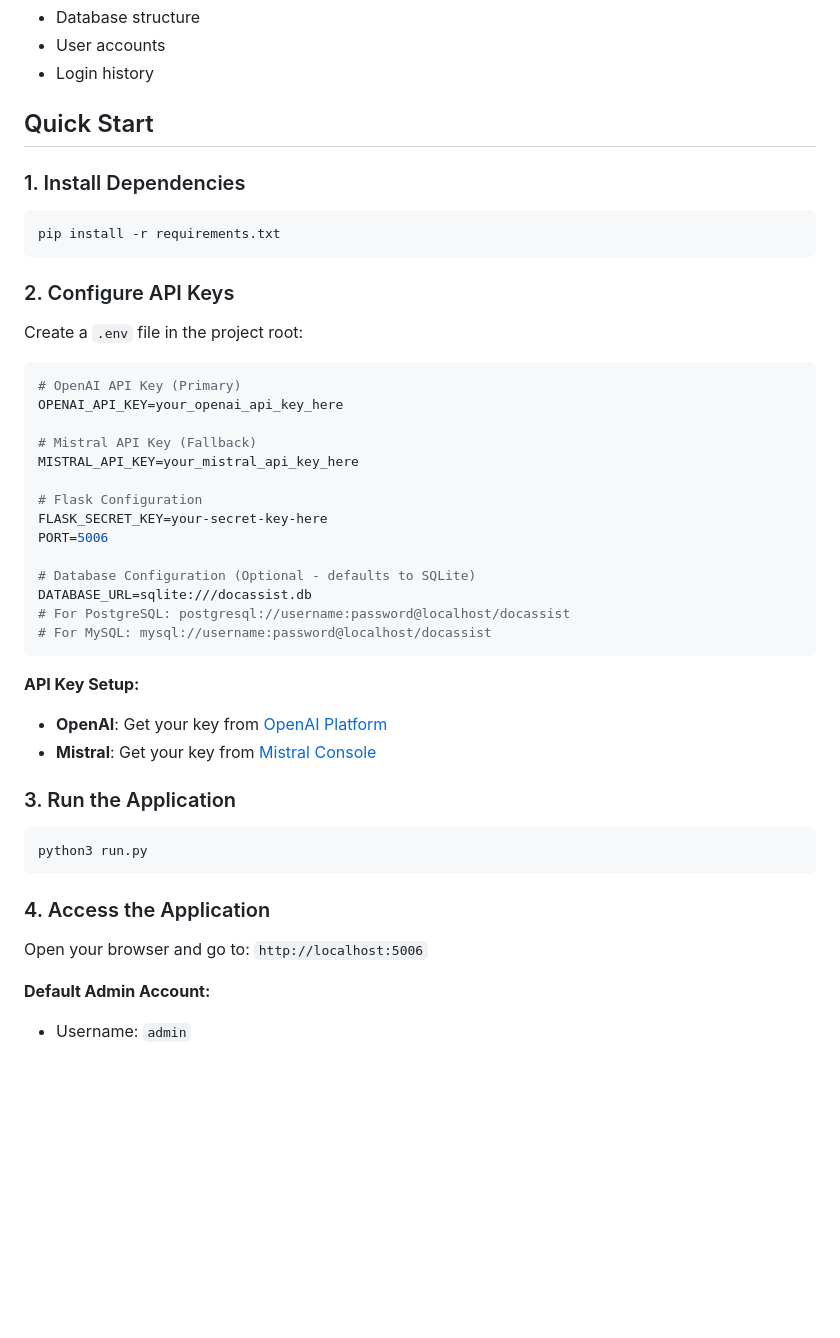
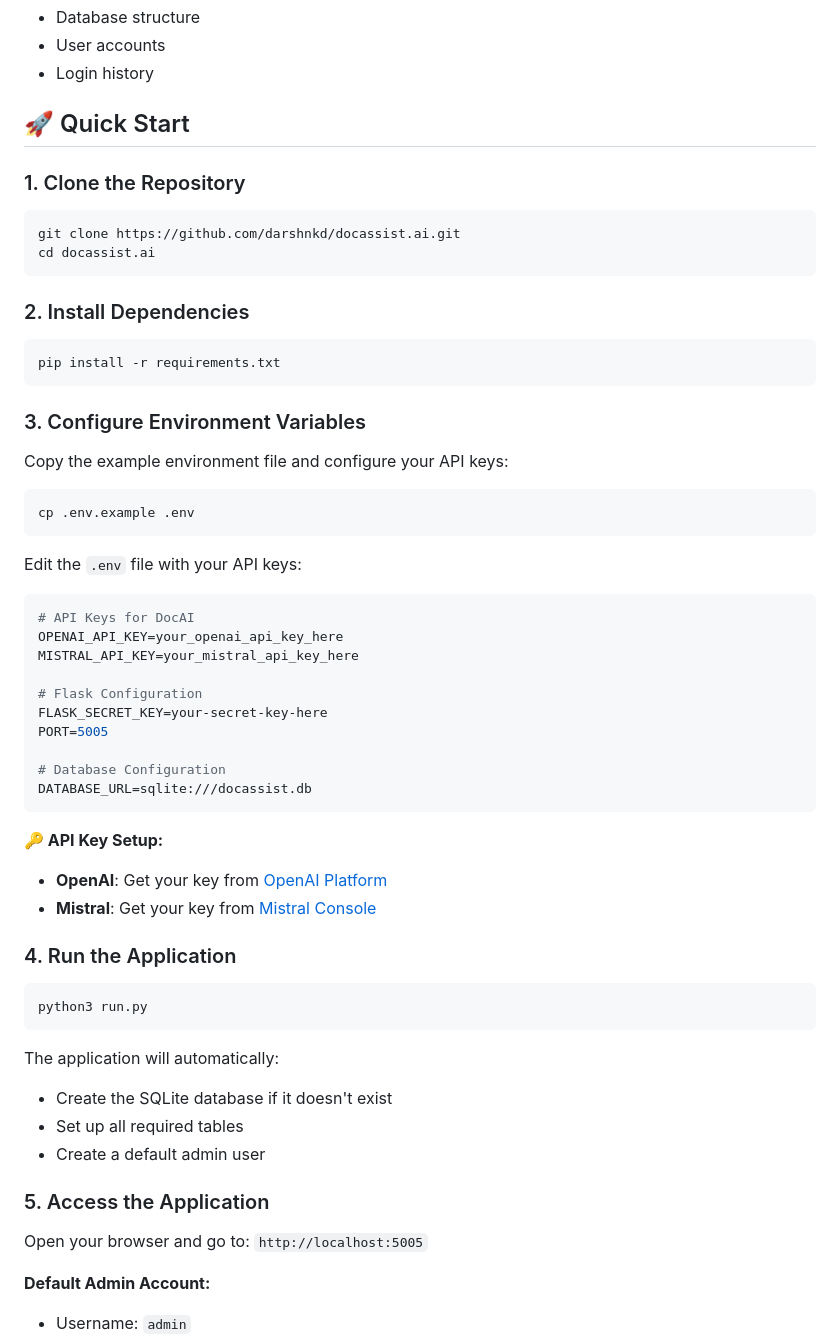
Before and after one commit to darshnkd/docassist.ai, a Markdown page: README.md, the part around one of its changes. Rendered like a GitHub page; blank space fills up the shorter version.

Commit message:
Enhance README with comprehensive setup instructions and development workflow

````diff
--- a/README.md
+++ b/README.md
@@ -54,43 +54,55 @@ While preserving:
 - User accounts
 - Login history
 
-## Quick Start
+## 🚀 Quick Start
 
-### 1. Install Dependencies
+### 1. Clone the Repository
+```bash
+git clone https://github.com/darshnkd/docassist.ai.git
+cd docassist.ai
+```
+
+### 2. Install Dependencies
 ```bash
 pip install -r requirements.txt
 ```
 
-### 2. Configure API Keys
-Create a `.env` file in the project root:
+### 3. Configure Environment Variables
+Copy the example environment file and configure your API keys:
 ```bash
-# OpenAI API Key (Primary)
+cp .env.example .env
+```
+
+Edit the `.env` file with your API keys:
+```bash
+# API Keys for DocAI
 OPENAI_API_KEY=your_openai_api_key_here
-
-# Mistral API Key (Fallback)
 MISTRAL_API_KEY=your_mistral_api_key_here
 
 # Flask Configuration
 FLASK_SECRET_KEY=your-secret-key-here
-PORT=5006
+PORT=5005
 
-# Database Configuration (Optional - defaults to SQLite)
+# Database Configuration
 DATABASE_URL=sqlite:///docassist.db
-# For PostgreSQL: postgresql://username:password@localhost/docassist
-# For MySQL: mysql://username:password@localhost/docassist
 ```
 
-**API Key Setup:**
+**🔑 API Key Setup:**
 - **OpenAI**: Get your key from [OpenAI Platform](https://platform.openai.com/api-keys)
 - **Mistral**: Get your key from [Mistral Console](https://console.mistral.ai/)
 
-### 3. Run the Application
+### 4. Run the Application
 ```bash
 python3 run.py
 ```
 
-### 4. Access the Application
-Open your browser and go to: `http://localhost:5006`
+The application will automatically:
+- Create the SQLite database if it doesn't exist
+- Set up all required tables
+- Create a default admin user
+
+### 5. Access the Application
+Open your browser and go to: `http://localhost:5005`
 
 **Default Admin Account:**
 - Username: `admin`
````
Also changed, not shown: other parts of README.md (+67 -0 lines).
